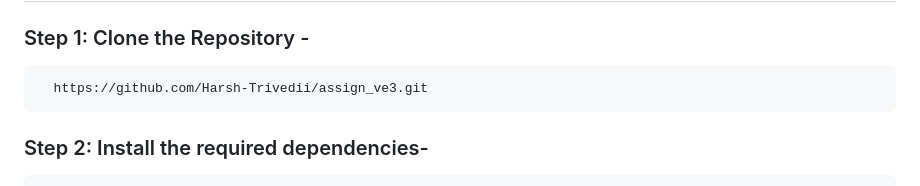
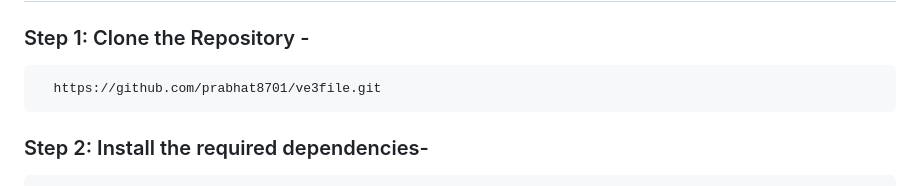
Before and after one commit to prabhat8701/ve3file, a Markdown page: README.md, the part around the change. Rendered like a GitHub page.

```diff
--- a/README.md
+++ b/README.md
@@ -23,7 +23,7 @@ This is a Django-based web application that allows users to upload CSV files, pe
 
 ### Step 1: Clone the Repository -
 
-      https://github.com/Harsh-Trivedii/assign_ve3.git
+      https://github.com/prabhat8701/ve3file.git
 
 
 ### Step 2: Install the required dependencies-
```
